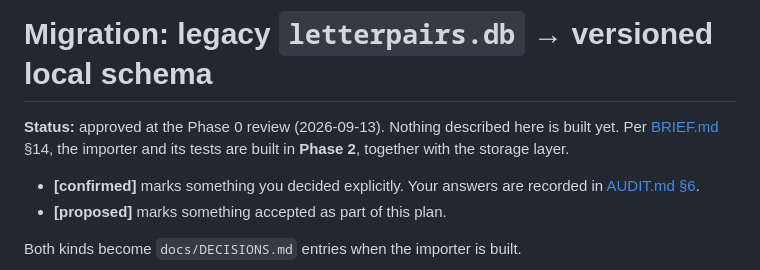
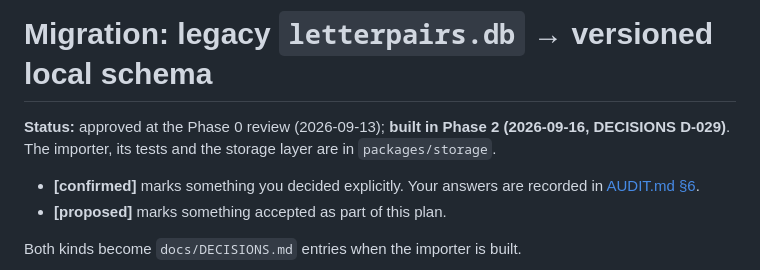
Before and after one commit to GALAVANTpJ1o1/BLDokja, a Markdown page: docs/MIGRATION.md, the part around the change. Rendered like a GitHub page.

Commit message:
Summarise the Phase 2 checkpoint and mark the migration built
Co-Authored-By: Claude Opus 5 <noreply@anthropic.com>

```diff
--- a/docs/MIGRATION.md
+++ b/docs/MIGRATION.md
@@ -1,6 +1,6 @@
 # Migration: legacy `letterpairs.db` → versioned local schema
 
-**Status:** approved at the Phase 0 review (2026-09-13). Nothing described here is built yet. Per [BRIEF.md](../BRIEF.md) §14, the importer and its tests are built in **Phase 2**, together with the storage layer.
+**Status:** approved at the Phase 0 review (2026-09-13); **built in Phase 2 (2026-09-16, DECISIONS D-029)**. The importer, its tests and the storage layer are in `packages/storage`.
 
 - **[confirmed]** marks something you decided explicitly. Your answers are recorded in [AUDIT.md §6](AUDIT.md#6-decisions-from-the-phase-0-review).
 - **[proposed]** marks something accepted as part of this plan.
```
Also changed, not shown: docs/reports/phase-2-checkpoint.md (added, +44 -0 lines).
